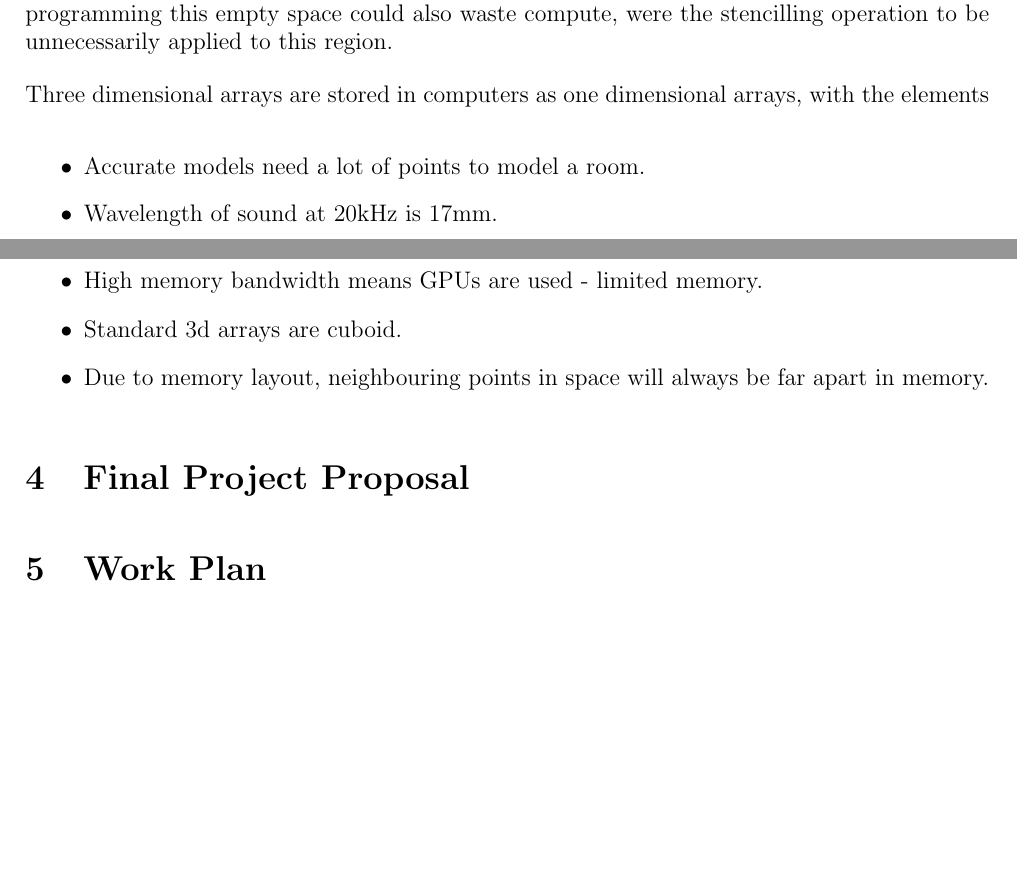
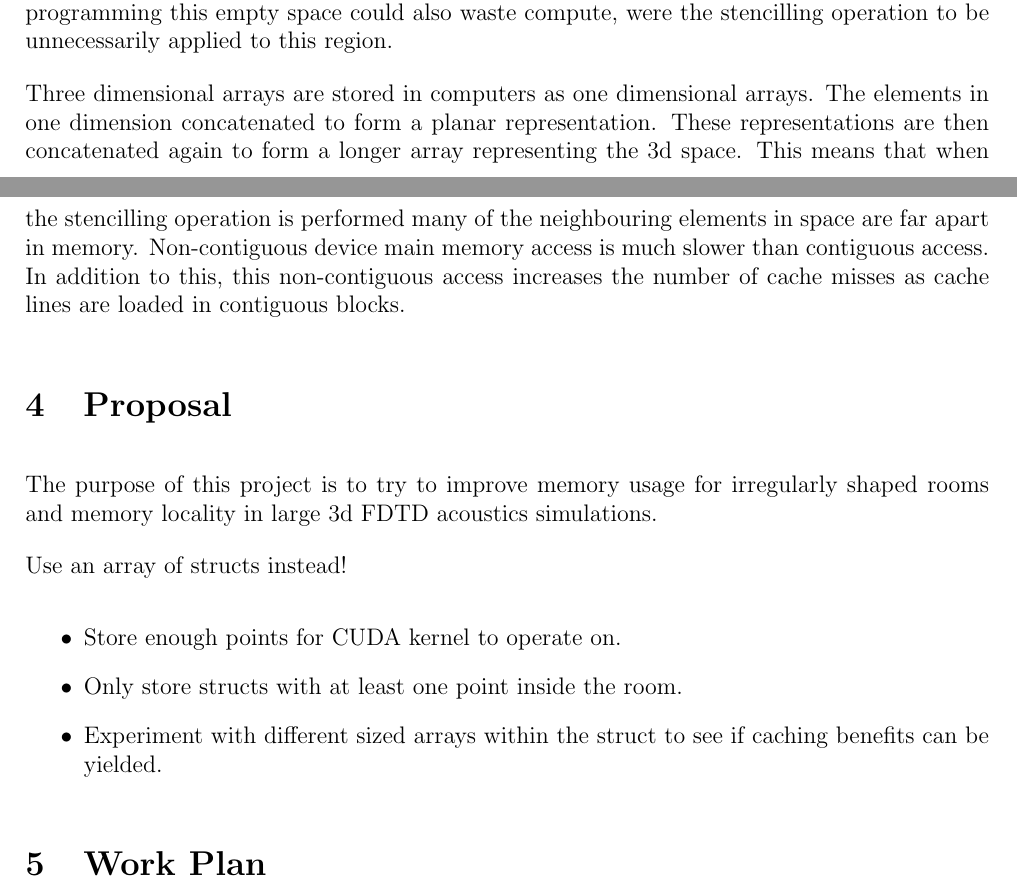
Before and after one commit to jacobjwebber/dissertation, a LaTeX document (report/pp-report/report.tex): two parts of pages 4 and 5 of 6, joined at a grey line, cut so that both start at the same text, the shorter picture padded with empty space. Compiled offline with pdfLaTeX.

Commit message:
day before day before hand in pp report

```diff
--- a/report/pp-report/report.tex
+++ b/report/pp-report/report.tex
@@ -9,6 +9,7 @@
 \usepackage[margin=2cm]{geometry}
 \usepackage[binary-units=true]{siunitx}
 \usepackage{listings}
+\usepackage{csquotes}
 
 \begin{document}
 
@@ -85,21 +94,28 @@ There is a great deal of literature on the number of points required to be store
 
 Another problem with the spacial expense of these computations is caused by the nature of three dimensional arrays. These are cuboid in shape. While this has the benefit of allowing a point's memory address to be easily derived from its spacial location, it does lead to memory being wasted when rooms of less regular shape are being simulated. As an example, figure \ref{church} shows a very common building type: the church. With this shape a large proportion of the space allocated in memory is assigned to space outside the simulation. Without careful programming this empty space could also waste compute, were the stencilling operation to be unnecessarily applied to this region.
 
-Three dimensional arrays are stored in computers as one dimensional arrays, with the elements
+Three dimensional arrays are stored in computers as one dimensional arrays. The elements in one dimension concatenated to form a planar representation. These representations are then concatenated again to form a longer array representing the 3d space. This means that when the stencilling operation is performed many of the neighbouring elements in space are far apart in memory. Non-contiguous device main memory access is much slower than contiguous access. In addition to this, this non-contiguous access increases the number of cache misses as cache lines are loaded in contiguous blocks.
 
-\begin{itemize}
-\item Accurate models need a lot of points to model a room.
-\item Wavelength of sound at 20kHz is 17mm.
-\item High memory bandwidth means GPUs are used - limited memory.
-\item Standard 3d arrays are cuboid.
-\item Due to memory layout, neighbouring points in space will always be far apart in memory.
-\end{itemize}
+%\begin{itemize}
+%\item Accurate models need a lot of points to model a room.
+%\item Wavelength of sound at 20kHz is 17mm.
+%\item High memory bandwidth means GPUs are used - limited memory.
+%\item Standard 3d arrays are cuboid.
+%\item Due to memory layout, neighbouring points in space will always be far apart in memory.
+%\end{itemize}
 
 
 %For example, to model a metal bar in one dimension, a value of $c$ is used that corresponds to the speed of sound in metal, and values may be given for the ends of the bar if it is clamped.
 
-\section{Final Project Proposal}
+\section{Proposal}
+The purpose of this project is to try to improve memory usage for irregularly shaped rooms and memory locality in large 3d FDTD acoustics simulations.
 
+Use an array of structs instead!
+\begin{itemize}
+\item Store enough points for CUDA kernel to operate on.
+\item Only store structs with at least one point inside the room.
+\item Experiment with different sized arrays within the struct to see if caching benefits can be yielded.
+\end{itemize}
 \section{Work Plan}
 
 I will write the code
```
Also changed, not shown: report/pp-report/report.pdf, report/pp-report/report.tex (28 more changed lines), 3 other files.
